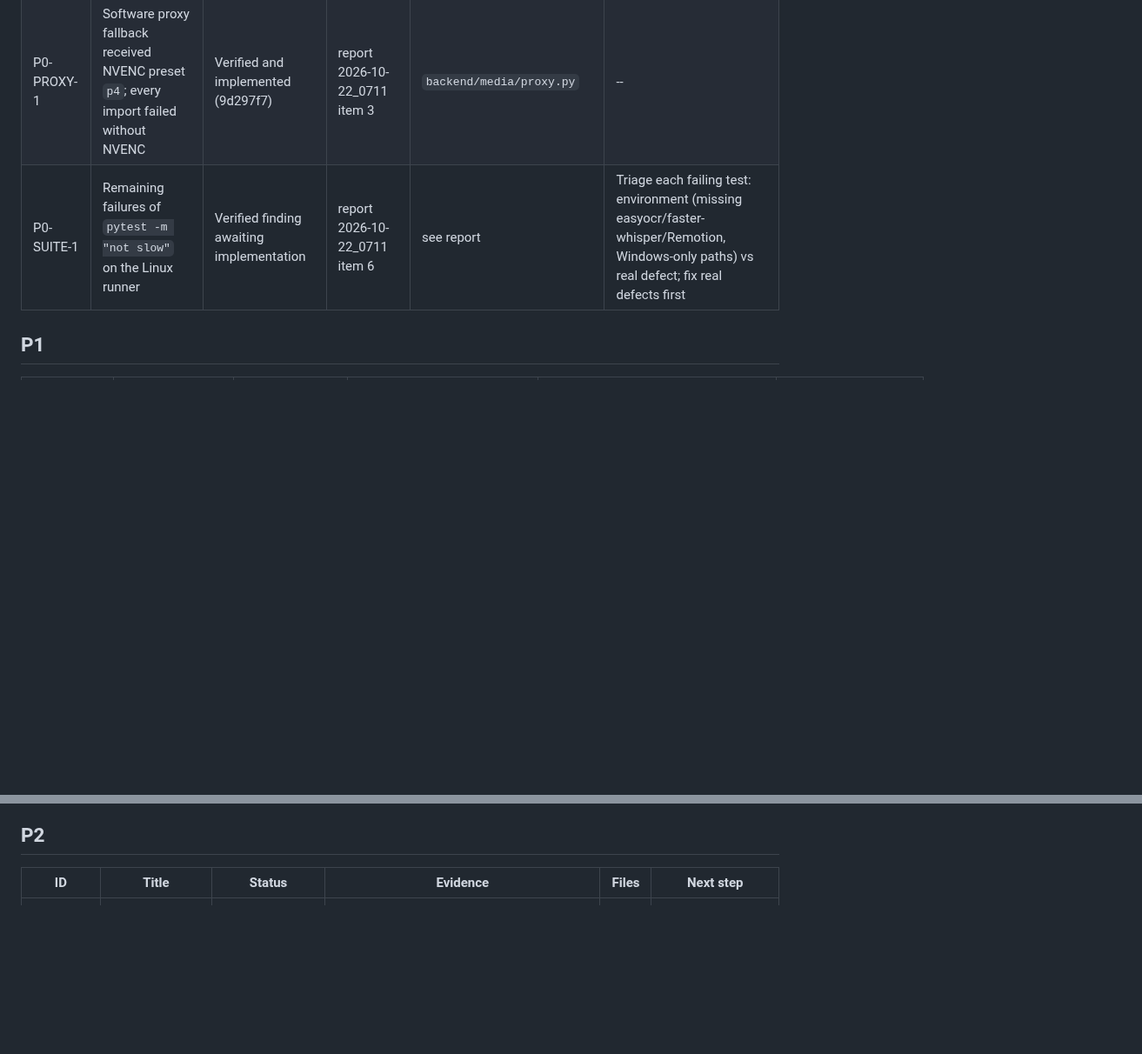
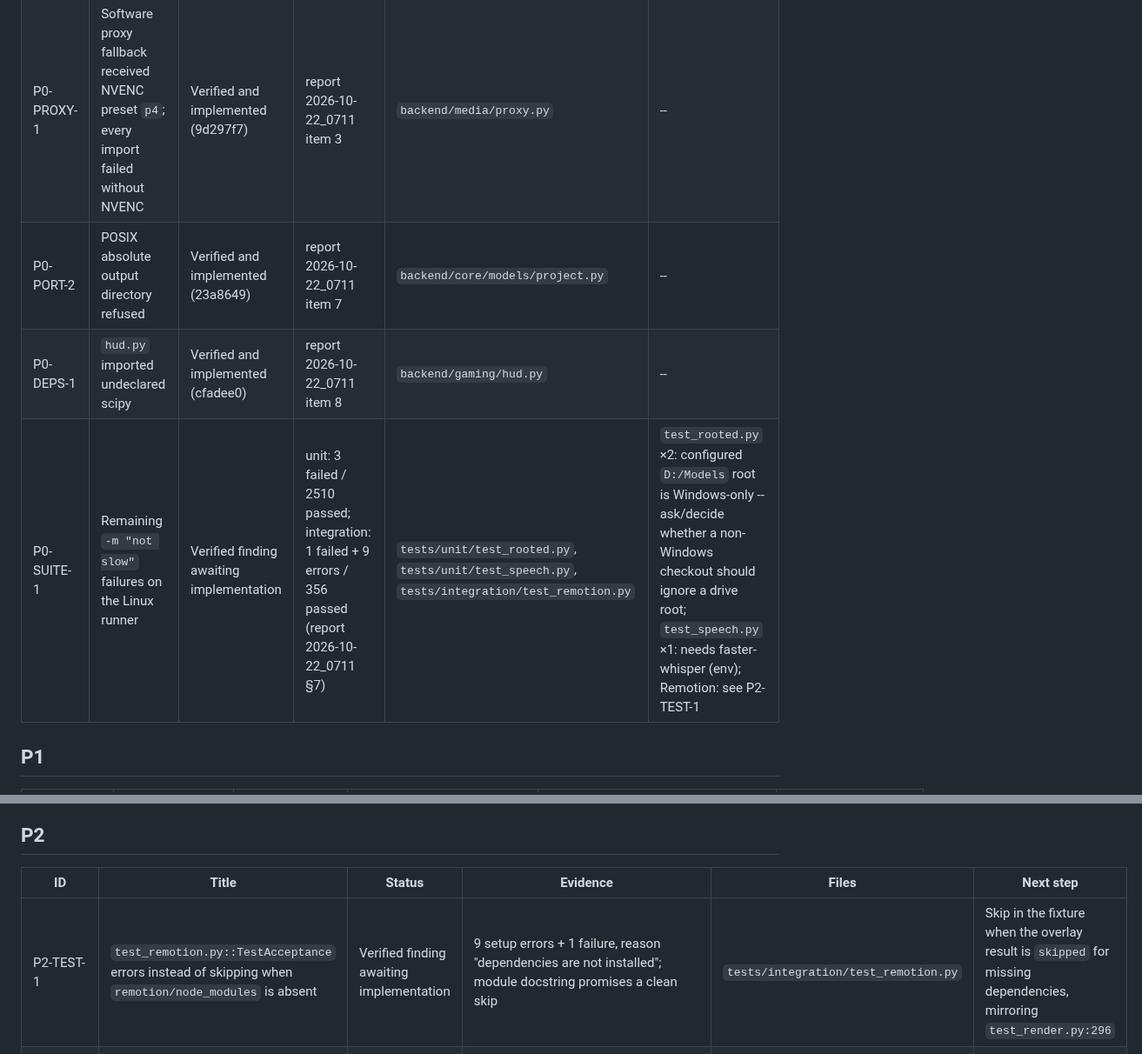
Before and after one commit to ziadnasif77-debug/VAI, a Markdown page: ENGINEERING_BACKLOG.md, 2 parts joined by grey strips. Shown at 87% size. GitHub-like rendering; blank space fills up the shorter version.

```diff
--- a/ENGINEERING_BACKLOG.md
+++ b/ENGINEERING_BACKLOG.md
@@ -14,7 +14,9 @@ Ledger: `.ai-mission/SESSION_LEDGER.md`. Reports: `.ai-mission/reports/`.
 | --- | --- | --- | --- | --- | --- |
 | P0-PORT-1 | Shipped config loads on a POSIX checkout | Verified and implemented (78c4b81) | report 2026-10-22_0711 item 2 | `backend/config/schema.py` | -- |
 | P0-PROXY-1 | Software proxy fallback received NVENC preset `p4`; every import failed without NVENC | Verified and implemented (9d297f7) | report 2026-10-22_0711 item 3 | `backend/media/proxy.py` | -- |
-| P0-SUITE-1 | Remaining failures of `pytest -m "not slow"` on the Linux runner | Verified finding awaiting implementation | report 2026-10-22_0711 item 6 | see report | Triage each failing test: environment (missing easyocr/faster-whisper/Remotion, Windows-only paths) vs real defect; fix real defects first |
+| P0-PORT-2 | POSIX absolute output directory refused | Verified and implemented (23a8649) | report 2026-10-22_0711 item 7 | `backend/core/models/project.py` | -- |
+| P0-DEPS-1 | `hud.py` imported undeclared scipy | Verified and implemented (cfadee0) | report 2026-10-22_0711 item 8 | `backend/gaming/hud.py` | -- |
+| P0-SUITE-1 | Remaining `-m "not slow"` failures on the Linux runner | Verified finding awaiting implementation | unit: 3 failed / 2510 passed; integration: 1 failed + 9 errors / 356 passed (report 2026-10-22_0711 §7) | `tests/unit/test_rooted.py`, `tests/unit/test_speech.py`, `tests/integration/test_remotion.py` | `test_rooted.py` ×2: configured `D:/Models` root is Windows-only -- ask/decide whether a non-Windows checkout should ignore a drive root; `test_speech.py` ×1: needs faster-whisper (env); Remotion: see P2-TEST-1 |
 
 ## P1
 
@@ -29,5 +31,6 @@ Ledger: `.ai-mission/SESSION_LEDGER.md`. Reports: `.ai-mission/reports/`.
 
 | ID | Title | Status | Evidence | Files | Next step |
 | --- | --- | --- | --- | --- | --- |
+| P2-TEST-1 | `test_remotion.py::TestAcceptance` errors instead of skipping when `remotion/node_modules` is absent | Verified finding awaiting implementation | 9 setup errors + 1 failure, reason "dependencies are not installed"; module docstring promises a clean skip | `tests/integration/test_remotion.py` | Skip in the fixture when the overlay result is `skipped` for missing dependencies, mirroring `test_render.py:296` |
 | P2-RUNNER-1 | Mission runner cannot exercise Remotion, GPU, OCR or Whisper paths | Blocked by access, authorization, or infrastructure | no `nvidia-smi`; `remotion/node_modules` absent; easyocr/faster-whisper not installed (NEW_DEPENDENCY_ALLOWED=false) | -- | Owner decision: allow `npm ci` in `remotion/` on the runner (already a manifest dependency) |
 | P2-DOCS-1 | Research sources outside GitHub unreachable from the runner | Blocked by access, authorization, or infrastructure | ffmpeg.org, nvidia.com, ebu.ch, remotion.dev, pytorch.org → proxy 403 | -- | Owner may widen the environment's network policy |
```
Also changed, not shown: .ai-mission/SESSION_LEDGER.md (+27 -0 lines), .ai-mission/reports/2026-10-22_0711_run.md (added, +152 -0 lines).
